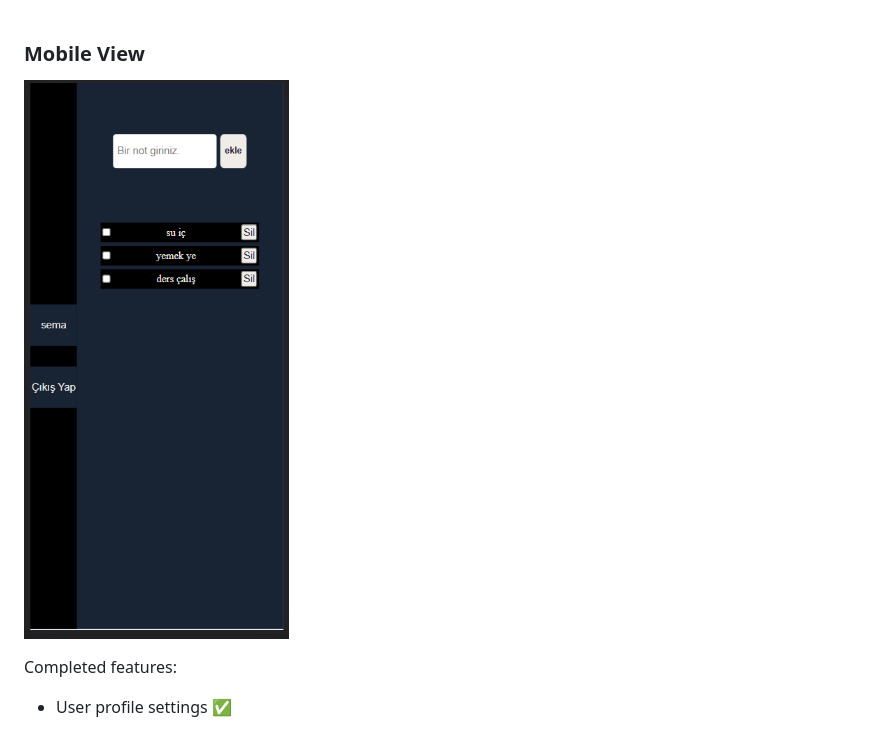
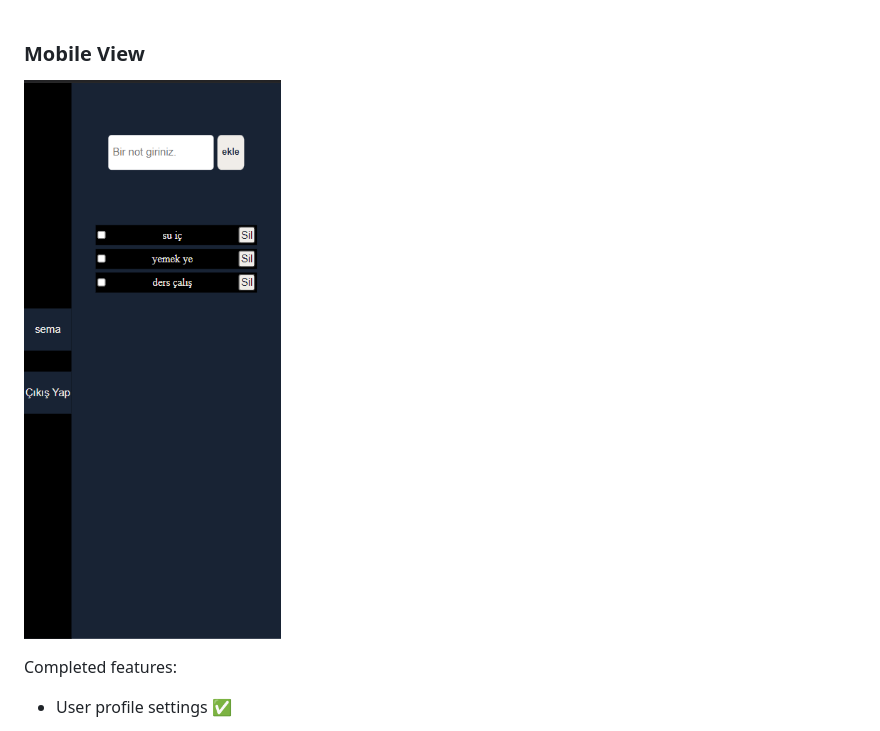
Before and after one commit to semakeremetci/Notebook-app, a Markdown page: README.md, the part around the change. Drawn GitHub-style; pictures changed too: assets/Mobile_look.png (deleted), assets/Mobile_view.png (added).

```diff
--- a/README.md
+++ b/README.md
@@ -14,7 +14,7 @@ This is a notebook app. Written with HTML, CSS and JavaScript. Also we use Local
 
 ### Mobile View
 
-![mobie_view](/assets/Mobile_look.png)
+![mobie_view](/assets/Mobile_view.png)
 
 Completed features:
 
```
